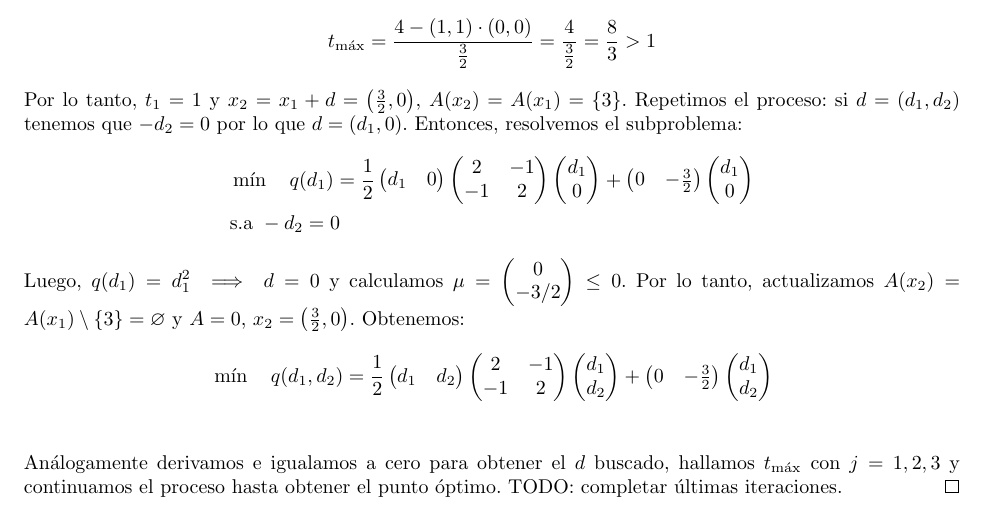
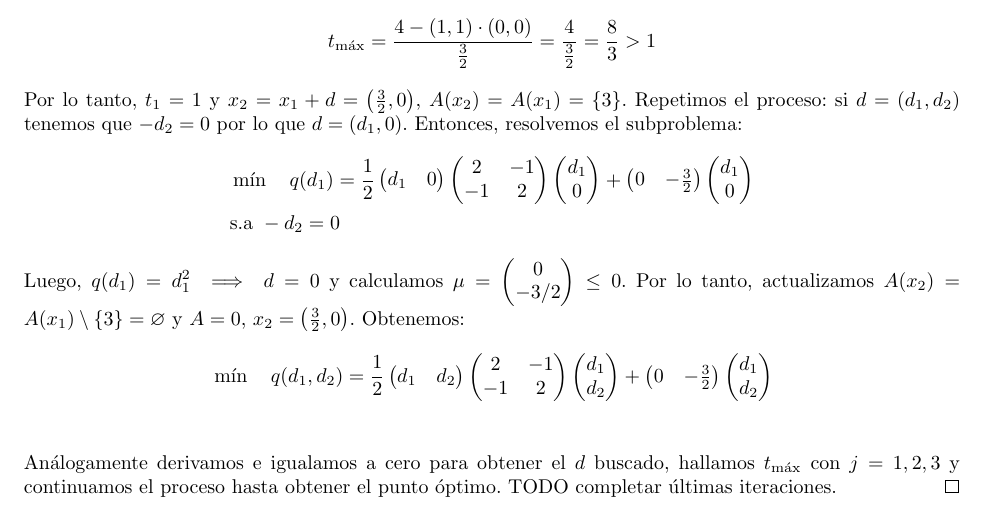
Before and after one commit to JordiBustos/optimizacion, a LaTeX document (p4/p4.tex): part of page 4 of 4, cut so that both start at the same text. Compiled offline with pdfLaTeX.

Commit message:
prueba compilación

```diff
--- a/p4/p4.tex
+++ b/p4/p4.tex
@@ -281,7 +281,7 @@
                                                                                                               d_2
                                                                                                           \end{pmatrix} \\
     \end{align*}
-    Análogamente derivamos e igualamos a cero para obtener el \( d \) buscado, hallamos \( t_{\max} \) con \( j = 1, 2, 3 \) y continuamos el proceso hasta obtener el punto óptimo. TODO: completar últimas iteraciones.
+    Análogamente derivamos e igualamos a cero para obtener el \( d \) buscado, hallamos \( t_{\max} \) con \( j = 1, 2, 3 \) y continuamos el proceso hasta obtener el punto óptimo. TODO completar últimas iteraciones.
 \end{proof}
 
 \end{document}
```
Also changed, not shown: p4/p4.pdf.
